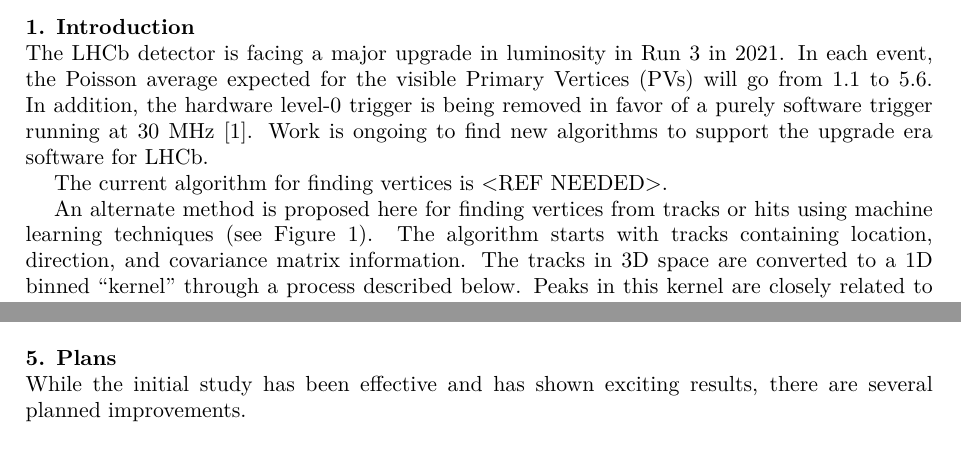
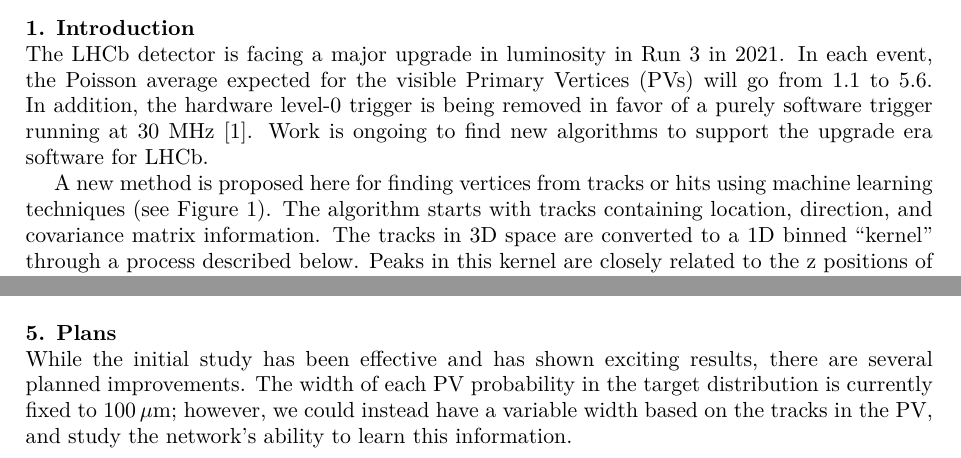
Before and after one commit to henryiii/LHCbCompWorkshop18_PvFinder, a LaTeX document (procedings/acat_2019/main.tex): two parts of pages 1 and 6 of 6 before the commit and two parts of pages 1 and 5 of 6 after it, joined at a grey line, cut so that both start at the same text. Compiled offline with XeLaTeX.

Commit message:
Minor fixes

```diff
--- a/procedings/acat_2019/main.tex
+++ b/procedings/acat_2019/main.tex
@@ -45,9 +45,7 @@ We use a custom kernel to transform the sparse 3D space of hits and tracks into
 
 The LHCb detector is facing a major upgrade in luminosity in Run 3 in 2021. In each event, the Poisson average expected for the visible Primary Vertices (PVs) will go from 1.1 to 5.6. In addition, the hardware level-0 trigger is being removed in favor of a purely software trigger running at 30 MHz \cite{CERN-LHCC-2014-016}. Work is ongoing to find new algorithms to support the upgrade era software for LHCb.
 
-The current algorithm for finding vertices is <REF NEEDED>.
-
-An alternate method is proposed here for finding vertices from tracks or hits using machine learning techniques (see Figure \ref{fig:approach}). The algorithm starts with tracks containing location, direction, and covariance matrix information. The tracks in 3D space are converted to a 1D binned ``kernel'' through a process described below. Peaks in this kernel are closely related to the z positions of the primary verticies. We use a series of 1D convolutional layers to predict the PV locations from this kernel. The output probabilities from the neural network are converted to a list of PV candidate z-locations using a simple peak finding algorithm. Using this procedure we have surpassed 90\% efficency with less than 0.2 False Positives (FPs) per event.
+A new method is proposed here for finding vertices from tracks or hits using machine learning techniques (see Figure \ref{fig:approach}). The algorithm starts with tracks containing location, direction, and covariance matrix information. The tracks in 3D space are converted to a 1D binned ``kernel'' through a process described below. Peaks in this kernel are closely related to the z positions of the primary verticies. We use a series of 1D convolutional layers to predict the PV locations from this kernel. The output probabilities from the neural network are converted to a list of PV candidate z-locations using a simple peak finding algorithm. Using this procedure we have surpassed 90\% efficency with less than 0.2 False Positives (FPs) per event.
 
 
 \begin{figure}
@@ -166,7 +164,7 @@ In Figure \ref{fig:efffp}, several different values of $a$ were used in training
 
 \section{Plans}
 
-While the initial study has been effective and has shown exciting results, there are several planned improvements.
+While the initial study has been effective and has shown exciting results, there are several planned improvements. The width of each PV probability in the target distribution is currently fixed to $\unit[100]{\mu m}$; however, we could instead have a variable width based on the tracks in the PV, and study the network's ability to learn this information.
 
 We are storing the point in $x$ and $y$ where the maximum occurred. This information can be included in the network to give the model more to learn from. The current problem with this is that the network overestimates the importance of these values compared to $z$ and stalls. This information could also be used to predict all three coordinates of the PV instead of just $z$; early studies on this have been promising. We plan to associate individual tracks with candidate PVs  probabilistically in a second step, and then combine the information to reduce the false positive rate and identify secondary tracks and secondary vertex candidates, again probabilistically.
 
```
Also changed, not shown: procedings/acat_2019/pvfinder.bib (+1 -1 lines).
